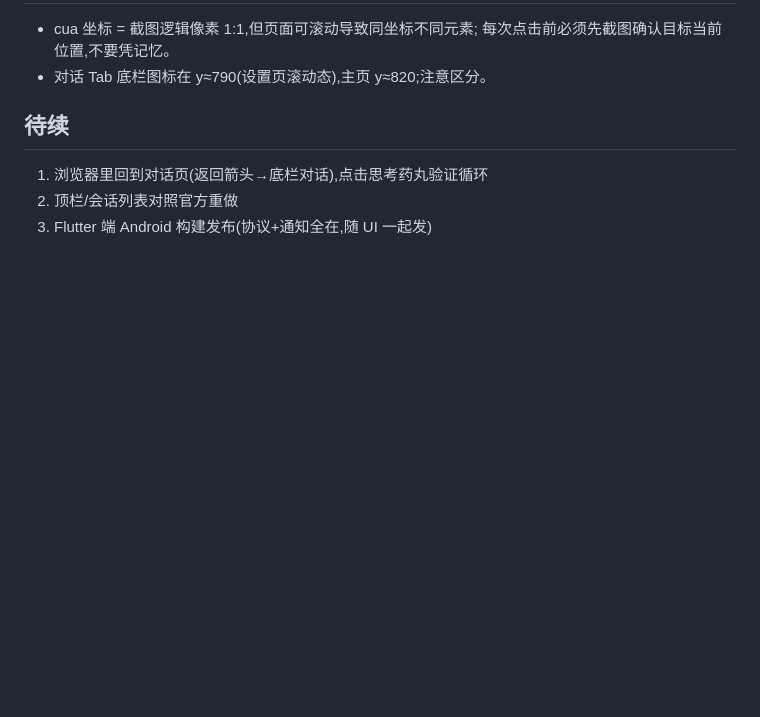
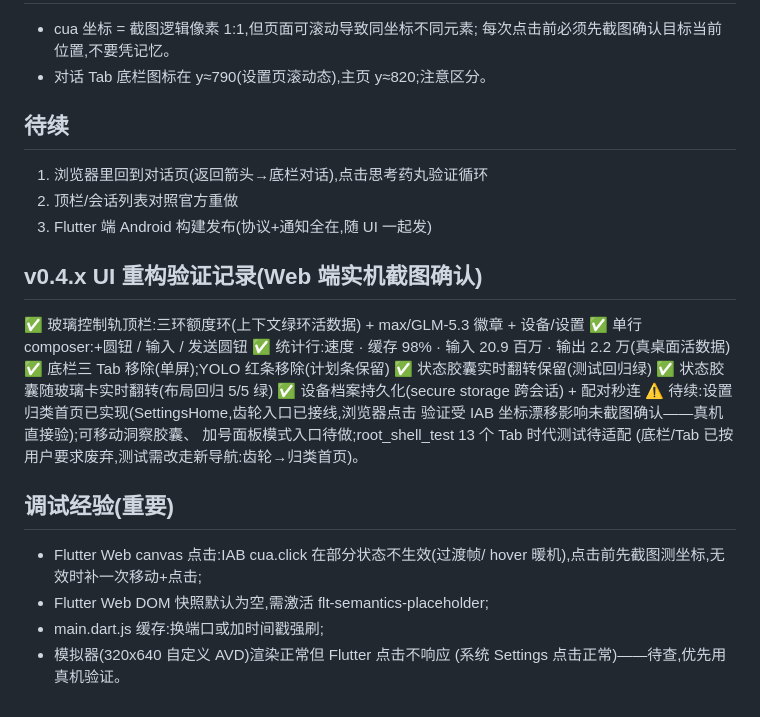
Before and after one commit to 3584569425/zcode-mini, a Markdown page: docs/official-ui-alignment.md, the part around the change. GitHub-like rendering; blank space fills up the shorter version.

Commit message:
docs: v0.4.x UI 重构验证记录 + 调试经验

```diff
--- a/docs/official-ui-alignment.md
+++ b/docs/official-ui-alignment.md
@@ -64,3 +64,23 @@
 1. 浏览器里回到对话页(返回箭头→底栏对话),点击思考药丸验证循环
 2. 顶栏/会话列表对照官方重做
 3. Flutter 端 Android 构建发布(协议+通知全在,随 UI 一起发)
+
+## v0.4.x UI 重构验证记录(Web 端实机截图确认)
+✅ 玻璃控制轨顶栏:三环额度环(上下文绿环活数据) + max/GLM-5.3 徽章 + 设备/设置
+✅ 单行 composer:+圆钮 / 输入 / 发送圆钮
+✅ 统计行:速度 · 缓存 98% · 输入 20.9 百万 · 输出 2.2 万(真桌面活数据)
+✅ 底栏三 Tab 移除(单屏);YOLO 红条移除(计划条保留)
+✅ 状态胶囊实时翻转保留(测试回归绿)
+✅ 状态胶囊随玻璃卡实时翻转(布局回归 5/5 绿)
+✅ 设备档案持久化(secure storage 跨会话) + 配对秒连
+⚠️ 待续:设置归类首页已实现(SettingsHome,齿轮入口已接线,浏览器点击
+   验证受 IAB 坐标漂移影响未截图确认——真机直接验);可移动洞察胶囊、
+   加号面板模式入口待做;root_shell_test 13 个 Tab 时代测试待适配
+   (底栏/Tab 已按用户要求废弃,测试需改走新导航:齿轮→归类首页)。
+## 调试经验(重要)
+- Flutter Web canvas 点击:IAB cua.click 在部分状态不生效(过渡帧/
+  hover 暖机),点击前先截图测坐标,无效时补一次移动+点击;
+- Flutter Web DOM 快照默认为空,需激活 flt-semantics-placeholder;
+- main.dart.js 缓存:换端口或加时间戳强刷;
+- 模拟器(320x640 自定义 AVD)渲染正常但 Flutter 点击不响应
+  (系统 Settings 点击正常)——待查,优先用真机验证。
```
